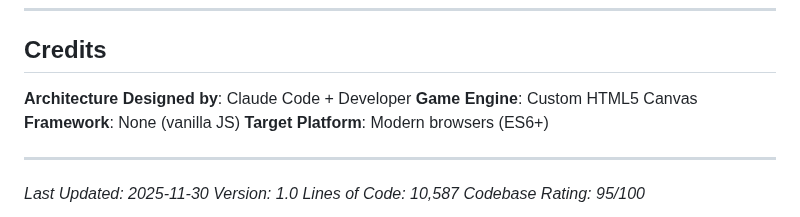
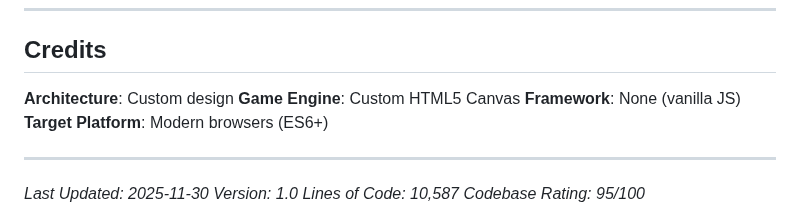
Before and after one commit to Zacsluss/crystal_blitz, a Markdown page: ARCHITECTURE.md, the part around the change. Drawn GitHub-style.

Commit message:
Update architecture credits section

```diff
--- a/ARCHITECTURE.md
+++ b/ARCHITECTURE.md
@@ -587,7 +587,7 @@ Web Audio API (Procedural Generation)
 
 ## Credits
 
-**Architecture Designed by**: Claude Code + Developer
+**Architecture**: Custom design
 **Game Engine**: Custom HTML5 Canvas
 **Framework**: None (vanilla JS)
 **Target Platform**: Modern browsers (ES6+)
```
